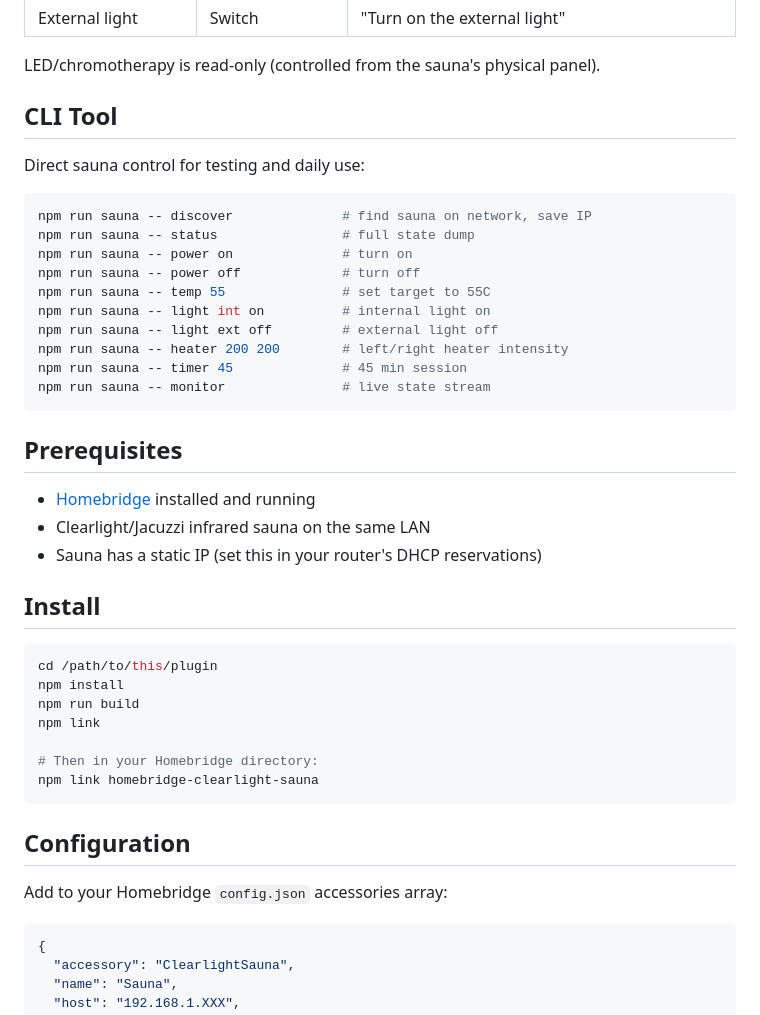
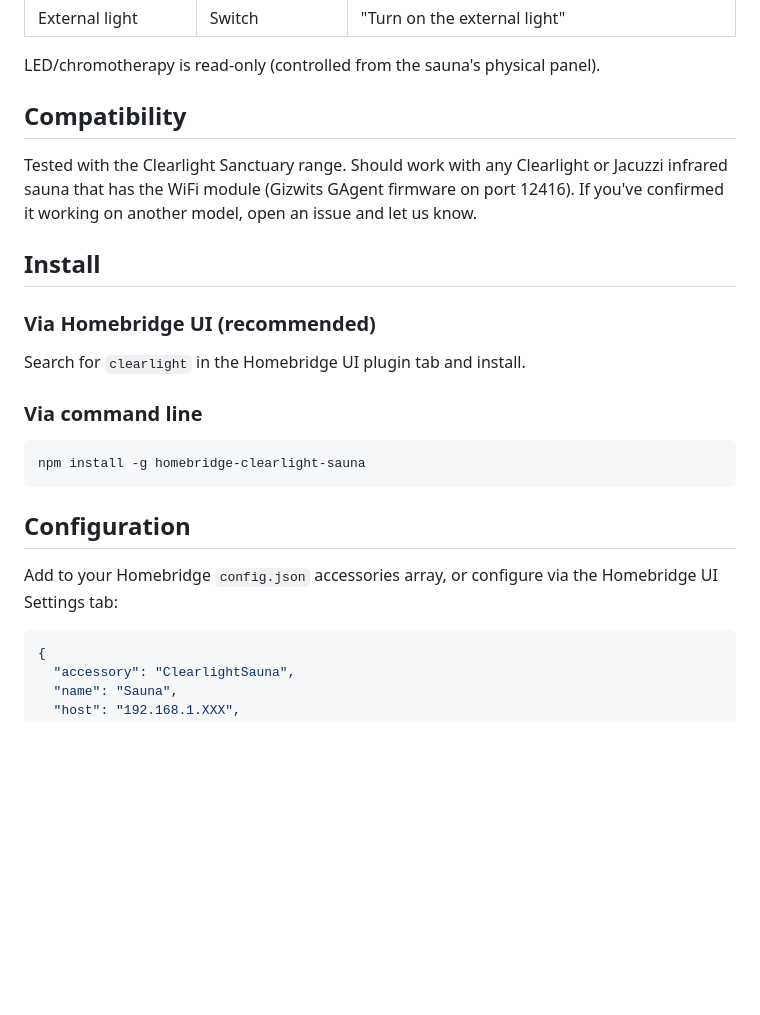
Before and after one commit to Mustavo/homebridge-clearlight-sauna, a Markdown page: README.md, the part around the change printed below. Rendered like a GitHub page; blank space fills up the shorter version.

````diff
--- a/README.md
+++ b/README.md
@@ -14,44 +31,25 @@ Communicates directly with the sauna over your local network using the Gizwits G
 
 LED/chromotherapy is read-only (controlled from the sauna's physical panel).
 
-## CLI Tool
+## Compatibility
 
-Direct sauna control for testing and daily use:
-
-```bash
-npm run sauna -- discover              # find sauna on network, save IP
-npm run sauna -- status                # full state dump
-npm run sauna -- power on              # turn on
-npm run sauna -- power off             # turn off
-npm run sauna -- temp 55               # set target to 55C
-npm run sauna -- light int on          # internal light on
-npm run sauna -- light ext off         # external light off
-npm run sauna -- heater 200 200        # left/right heater intensity
-npm run sauna -- timer 45              # 45 min session
-npm run sauna -- monitor               # live state stream
-```
-
-## Prerequisites
-
-- [Homebridge](https://homebridge.io) installed and running
-- Clearlight/Jacuzzi infrared sauna on the same LAN
-- Sauna has a static IP (set this in your router's DHCP reservations)
+Tested with the Clearlight Sanctuary range. Should work with any Clearlight or Jacuzzi infrared sauna that has the WiFi module (Gizwits GAgent firmware on port 12416). If you've confirmed it working on another model, open an issue and let us know.
 
 ## Install
 
+### Via Homebridge UI (recommended)
+
+Search for `clearlight` in the Homebridge UI plugin tab and install.
+
+### Via command line
+
 ```bash
-cd /path/to/this/plugin
-npm install
-npm run build
-npm link
-
-# Then in your Homebridge directory:
-npm link homebridge-clearlight-sauna
+npm install -g homebridge-clearlight-sauna
 ```
 
 ## Configuration
 
-Add to your Homebridge `config.json` accessories array:
+Add to your Homebridge `config.json` accessories array, or configure via the Homebridge UI Settings tab:
 
 ```json
 {
````
Also changed, not shown: other parts of README.md (+42 -2 lines), images/SaunaControls.png (added), 1 other file.
